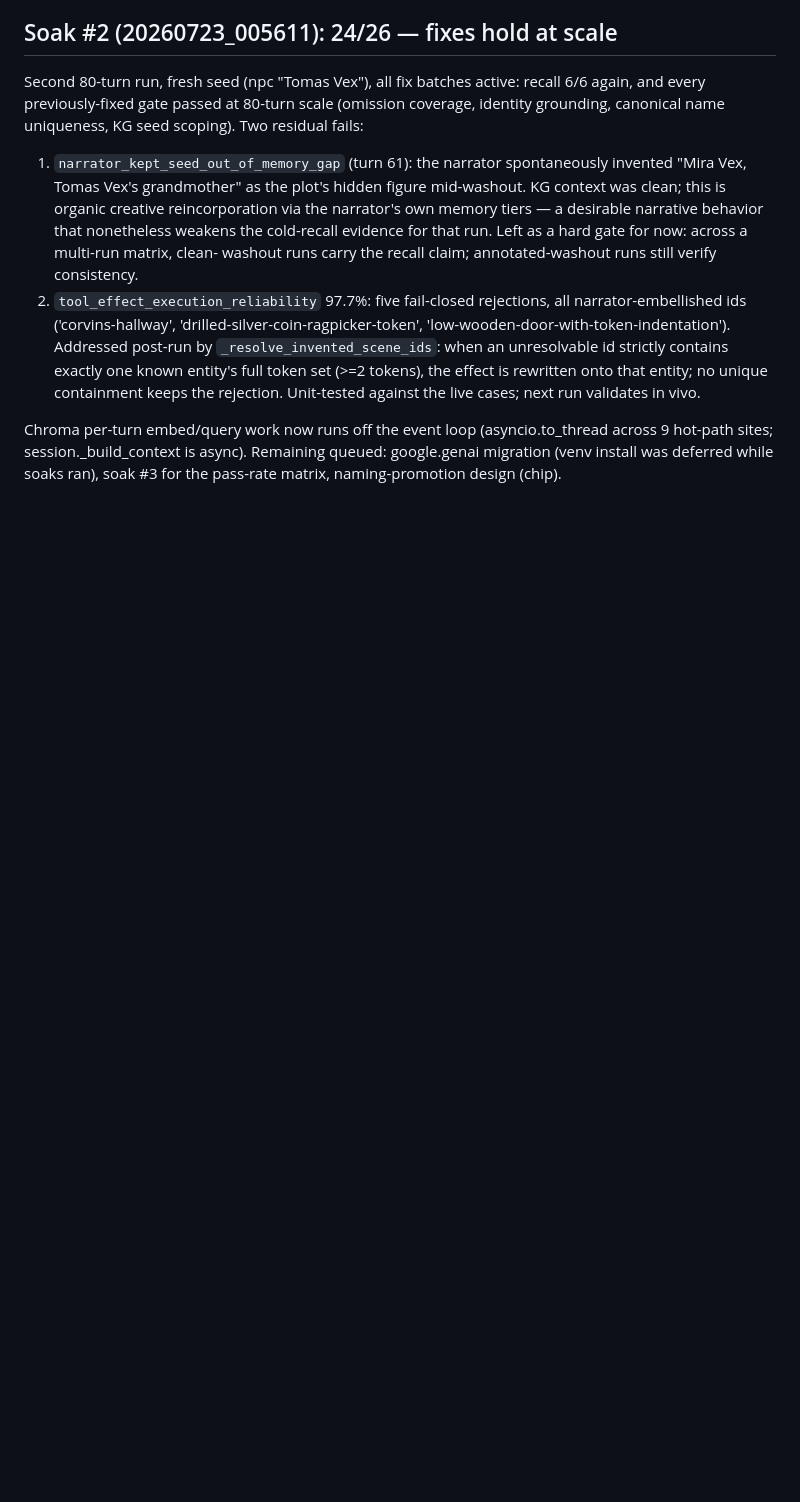
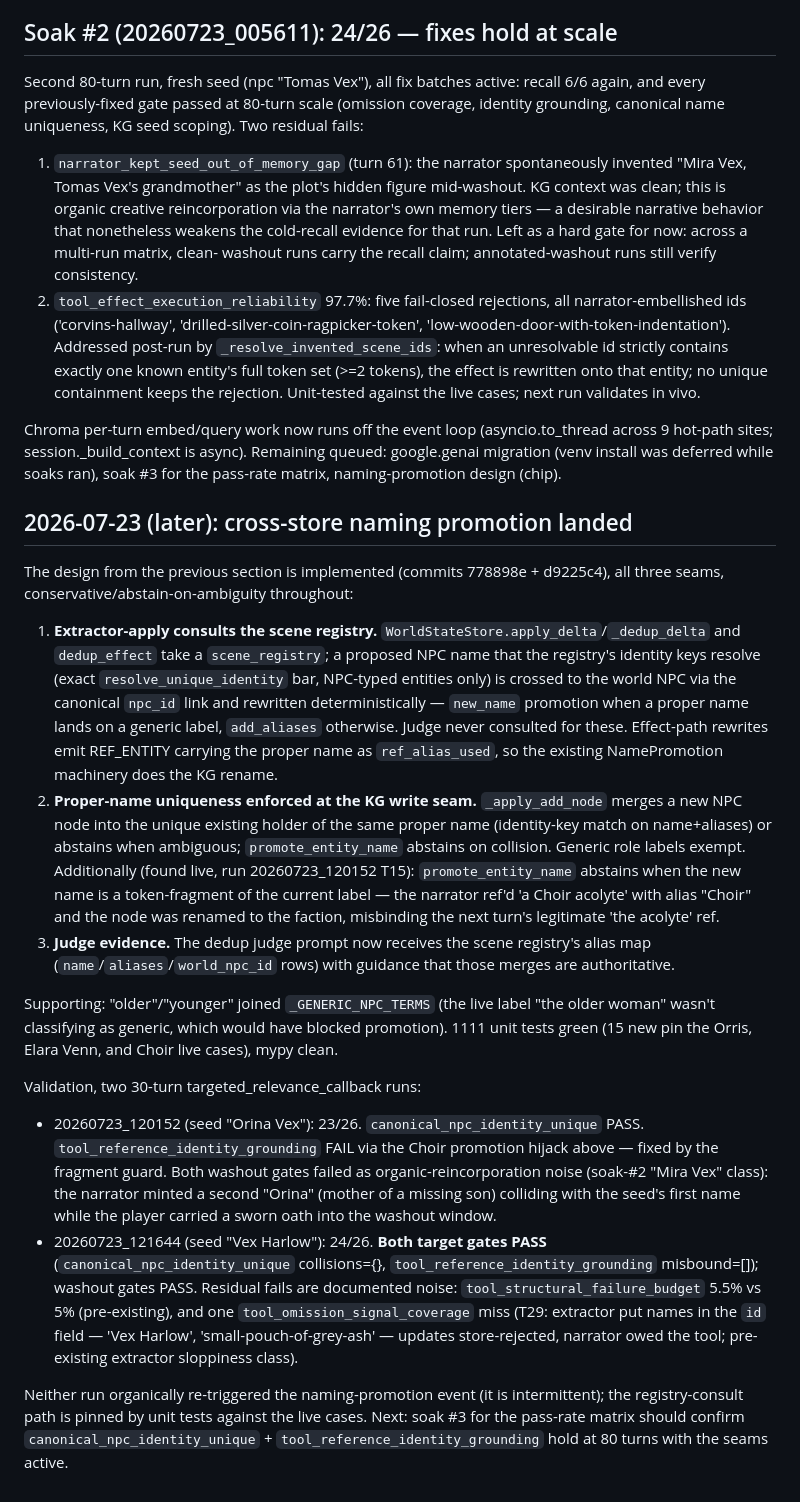
Before and after one commit to emin33/dnd-5e-discord-bot, a Markdown page: Main/LONGFORM_READINESS_2026_07.md, the part around the change. Drawn GitHub-style; blank space fills up the shorter version.

Commit message:
Document naming-promotion fix + two validation runs in LONGFORM_READINESS
Co-Authored-By: Claude Fable 5 <noreply@anthropic.com>

```diff
--- a/Main/LONGFORM_READINESS_2026_07.md
+++ b/Main/LONGFORM_READINESS_2026_07.md
@@ -282,3 +282,60 @@ Chroma per-turn embed/query work now runs off the event loop
 async). Remaining queued: google.genai migration (venv install was deferred
 while soaks ran), soak #3 for the pass-rate matrix, naming-promotion design
 (chip).
+
+## 2026-07-23 (later): cross-store naming promotion landed
+
+The design from the previous section is implemented (commits 778898e +
+d9225c4), all three seams, conservative/abstain-on-ambiguity throughout:
+
+1. **Extractor-apply consults the scene registry.**
+   `WorldStateStore.apply_delta`/`_dedup_delta` and `dedup_effect` take a
+   `scene_registry`; a proposed NPC name that the registry's identity keys
+   resolve (exact `resolve_unique_identity` bar, NPC-typed entities only)
+   is crossed to the world NPC via the canonical `npc_id` link and
+   rewritten deterministically — `new_name` promotion when a proper name
+   lands on a generic label, `add_aliases` otherwise. Judge never
+   consulted for these. Effect-path rewrites emit REF_ENTITY carrying the
+   proper name as `ref_alias_used`, so the existing NamePromotion
+   machinery does the KG rename.
+2. **Proper-name uniqueness enforced at the KG write seam.**
+   `_apply_add_node` merges a new NPC node into the unique existing
+   holder of the same proper name (identity-key match on name+aliases) or
+   abstains when ambiguous; `promote_entity_name` abstains on collision.
+   Generic role labels exempt. Additionally (found live, run
+   20260723_120152 T15): `promote_entity_name` abstains when the new name
+   is a token-fragment of the current label — the narrator ref'd 'a Choir
+   acolyte' with alias "Choir" and the node was renamed to the faction,
+   misbinding the next turn's legitimate 'the acolyte' ref.
+3. **Judge evidence.** The dedup judge prompt now receives the scene
+   registry's alias map (`name`/`aliases`/`world_npc_id` rows) with
+   guidance that those merges are authoritative.
+
+Supporting: "older"/"younger" joined `_GENERIC_NPC_TERMS` (the live
+label "the older woman" wasn't classifying as generic, which would have
+blocked promotion). 1111 unit tests green (15 new pin the Orris,
+Elara Venn, and Choir live cases), mypy clean.
+
+Validation, two 30-turn targeted_relevance_callback runs:
+
+- 20260723_120152 (seed "Orina Vex"): 23/26. `canonical_npc_identity_unique`
+  PASS. `tool_reference_identity_grounding` FAIL via the Choir promotion
+  hijack above — fixed by the fragment guard. Both washout gates failed
+  as organic-reincorporation noise (soak-#2 "Mira Vex" class): the
+  narrator minted a second "Orina" (mother of a missing son) colliding
+  with the seed's first name while the player carried a sworn oath into
+  the washout window.
+- 20260723_121644 (seed "Vex Harlow"): 24/26. **Both target gates PASS**
+  (`canonical_npc_identity_unique` collisions={},
+  `tool_reference_identity_grounding` misbound=[]); washout gates PASS.
+  Residual fails are documented noise: `tool_structural_failure_budget`
+  5.5% vs 5% (pre-existing), and one `tool_omission_signal_coverage` miss
+  (T29: extractor put names in the `id` field — 'Vex Harlow',
+  'small-pouch-of-grey-ash' — updates store-rejected, narrator owed the
+  tool; pre-existing extractor sloppiness class).
+
+Neither run organically re-triggered the naming-promotion event (it is
+intermittent); the registry-consult path is pinned by unit tests against
+the live cases. Next: soak #3 for the pass-rate matrix should confirm
+`canonical_npc_identity_unique` + `tool_reference_identity_grounding`
+hold at 80 turns with the seams active.
```
